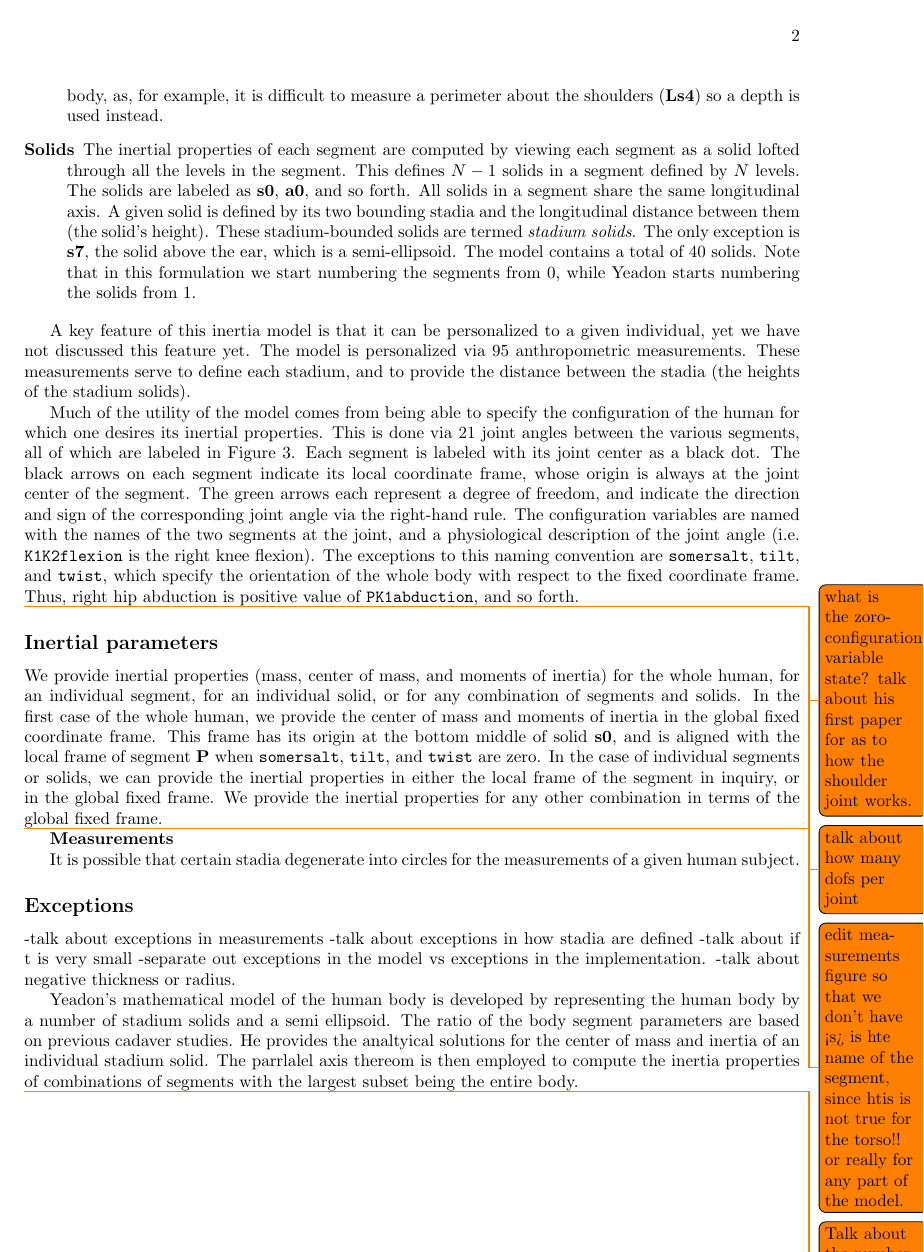
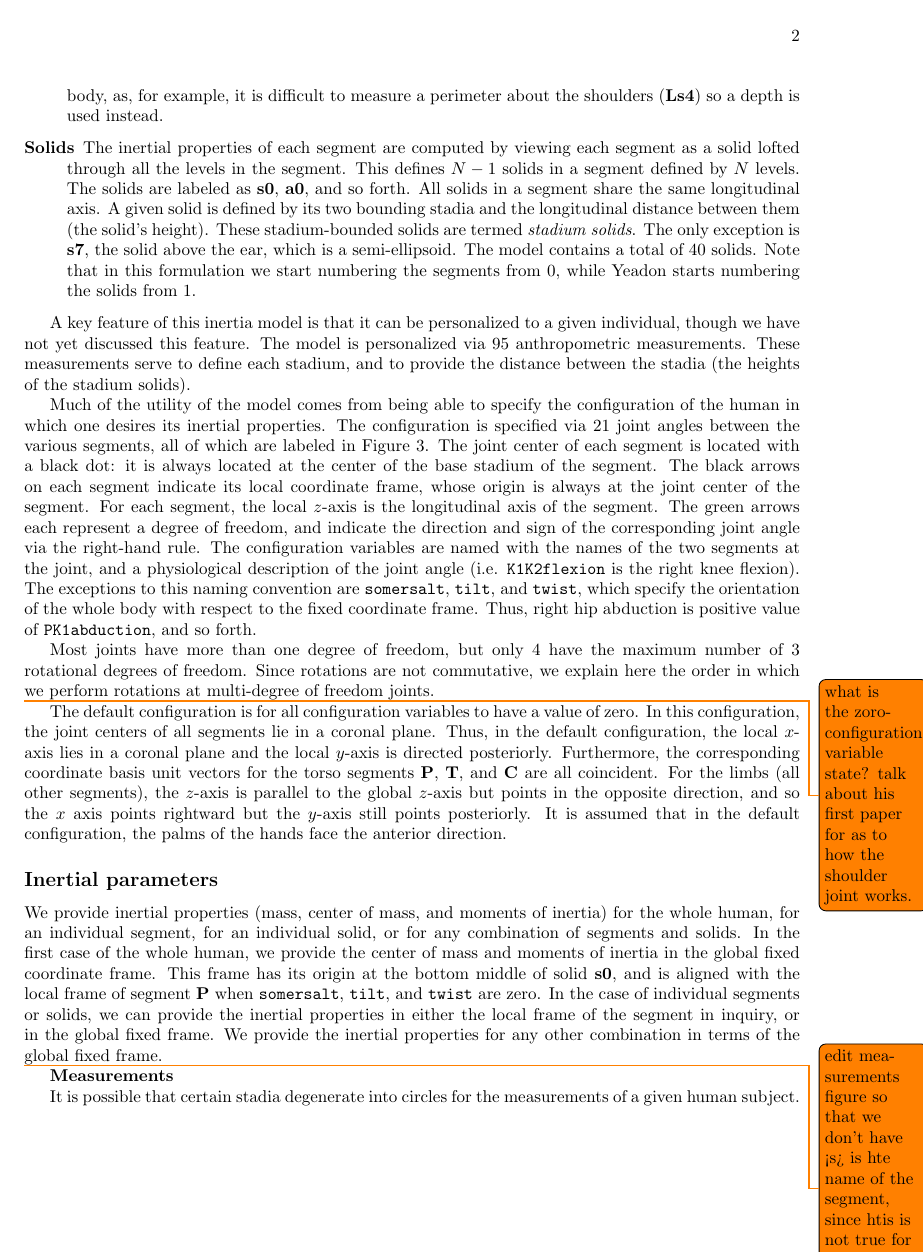
Before and after one commit to chrisdembia/python-yeadon-paper, a LaTeX document (humaninertia.tex): page 2 of 8 before the commit and page 2 of 9 after it. Compiled offline with pdfLaTeX.

Commit message:
About to simplify default configuration description.

```diff
--- a/humaninertia.tex
+++ b/humaninertia.tex
@@ -166,17 +166,18 @@ These three elements of the model are all shown in Figure \ref{fig:meas}.
 \end{description}
 
 A key feature of this inertia model is that it can be personalized to a given
-individual, yet we have not discussed this feature yet. The model is
+individual, though we have not yet discussed this feature. The model is
 personalized via 95 anthropometric measurements. These measurements serve to
 define each stadium, and to provide the distance between the stadia (the
 heights of the stadium solids).
 
 Much of the utility of the model comes from being able to specify the
-configuration of the human for which one desires its inertial properties. This
-is done via 21 joint angles between the various segments, all of which are
-labeled in Figure \ref{fig:config}. Each segment is labeled with its joint
-center as a black dot. The black arrows on each segment indicate its local
-coordinate frame, whose origin is always at the joint center of the segment. The green arrows
+configuration of the human in which one desires its inertial properties. The configuration is specified via 21 joint angles between the various segments, all of which are
+labeled in Figure \ref{fig:config}. The joint center of each segment is located
+with a black dot: it is always located at the center of the base stadium of the
+segment. The black arrows on each
+segment indicate its local coordinate frame, whose origin is always at the
+joint center of the segment. For each segment, the local $z$-axis is the longitudinal axis of the segment. The green arrows
 each represent a degree of freedom, and indicate the direction and sign of the
 corresponding joint angle via the right-hand rule. The configuration variables
 are named with the names of the two segments at the joint, and a physiological
@@ -186,9 +187,25 @@ flexion). The exceptions to this naming convention are \verb+somersalt+,
 with respect to the fixed coordinate frame. Thus, right hip abduction is
 positive value of \verb+PK1abduction+, and so forth.
 
+Most joints have more than one degree of freedom, but only 4 have the maximum
+number of 3 rotational degrees of freedom. Since rotations are not commutative,
+we explain here the order in which we perform rotations at multi-degree of
+freedom joints.
+
+
 \todo{what is the zoro-configuration variable state? talk about his first paper for as to how the shoulder joint works.}
 
-\todo{talk about how many dofs per joint}
+The default configuration is for all configuration variables to have a value of
+zero. In this configuration, the joint centers of all
+segments lie in a coronal
+plane. Thus, in the default configuration, the local $x$-axis lies in a coronal
+plane and the local $y$-axis is directed posteriorly. Furthermore, the
+corresponding coordinate basis unit vectors for the torso segments \textbf{P},
+\textbf{T}, and \textbf{C} are all coincident. For the limbs (all other
+segments), the $z$-axis is parallel to the global $z$-axis but points in the
+opposite direction, and so the $x$ axis points rightward but the $y$-axis still
+points posteriorly. It is assumed that in the default configuration,
+the palms of the hands face the anterior direction.
 
 \subsection*{Inertial parameters}
 
```
Also changed, not shown: humaninertia.tex (21 more changed lines).
